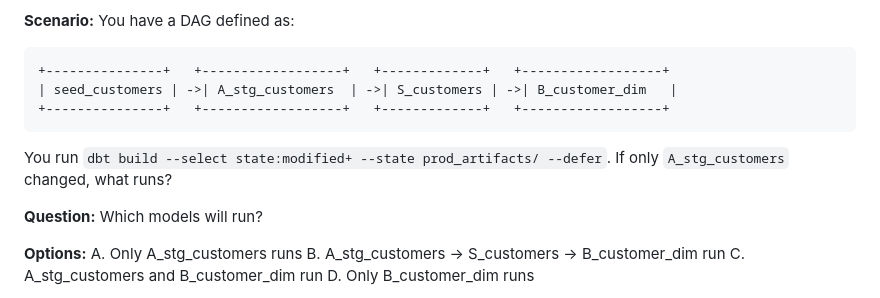
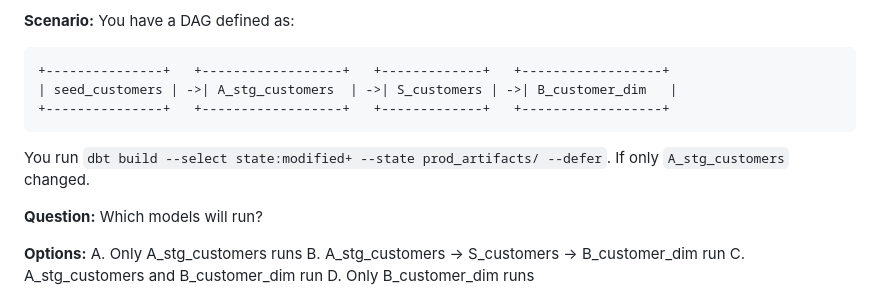
Before and after one commit to kalepratik/quiz, a Markdown page: data/questions.md, the part around the change. Drawn GitHub-style.

Commit message:
fixed duplicate qestion issue

````diff
--- a/data/questions.md
+++ b/data/questions.md
@@ -69,7 +69,7 @@ You have a DAG defined as:
 +---------------+   +------------------+   +-------------+   +------------------+
 ```
 
-You run `dbt build --select state:modified+ --state prod_artifacts/ --defer`. If only `A_stg_customers` changed, what runs?
+You run `dbt build --select state:modified+ --state prod_artifacts/ --defer`. If only `A_stg_customers` changed.
 
 **Question:**
 Which models will run?
````
